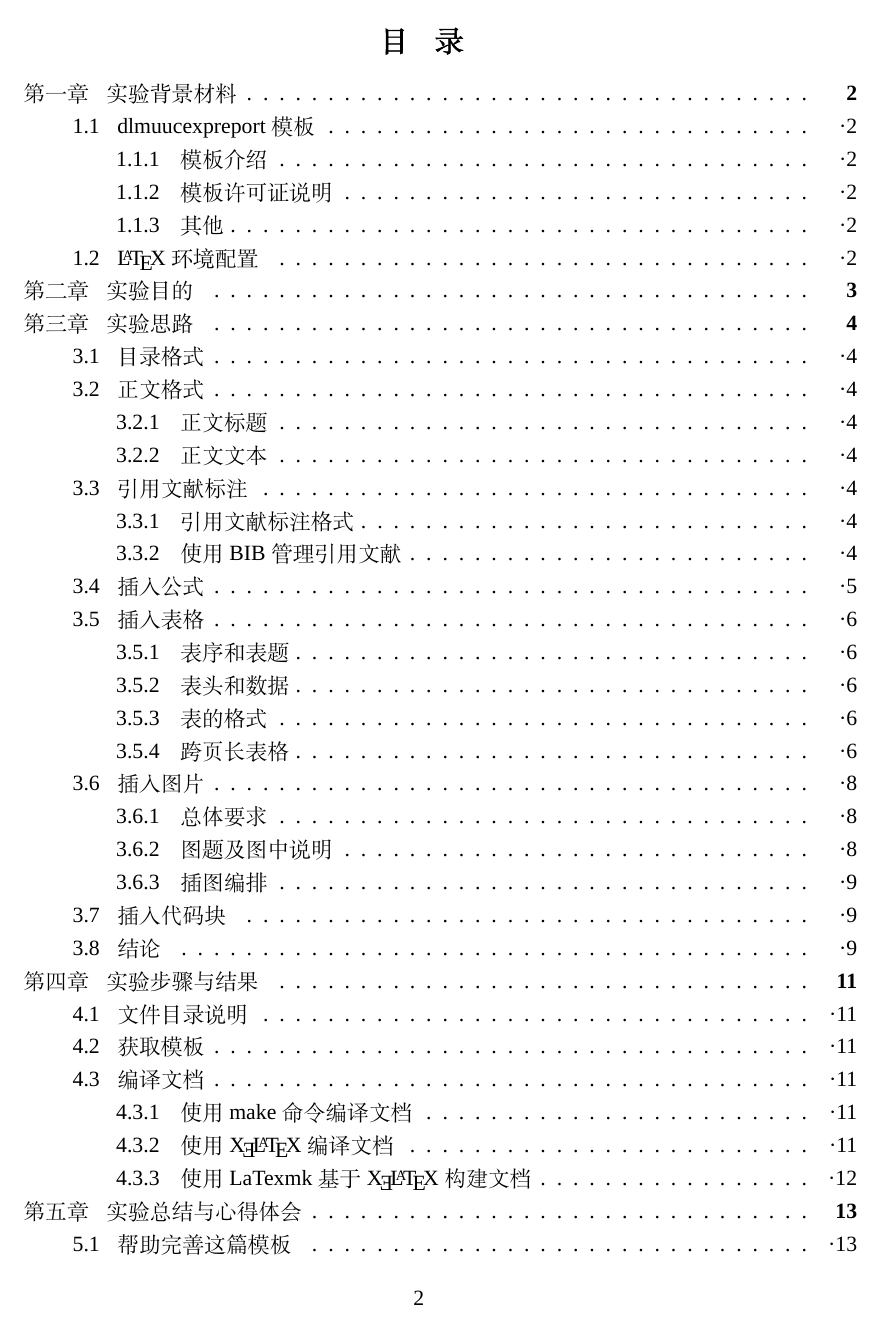
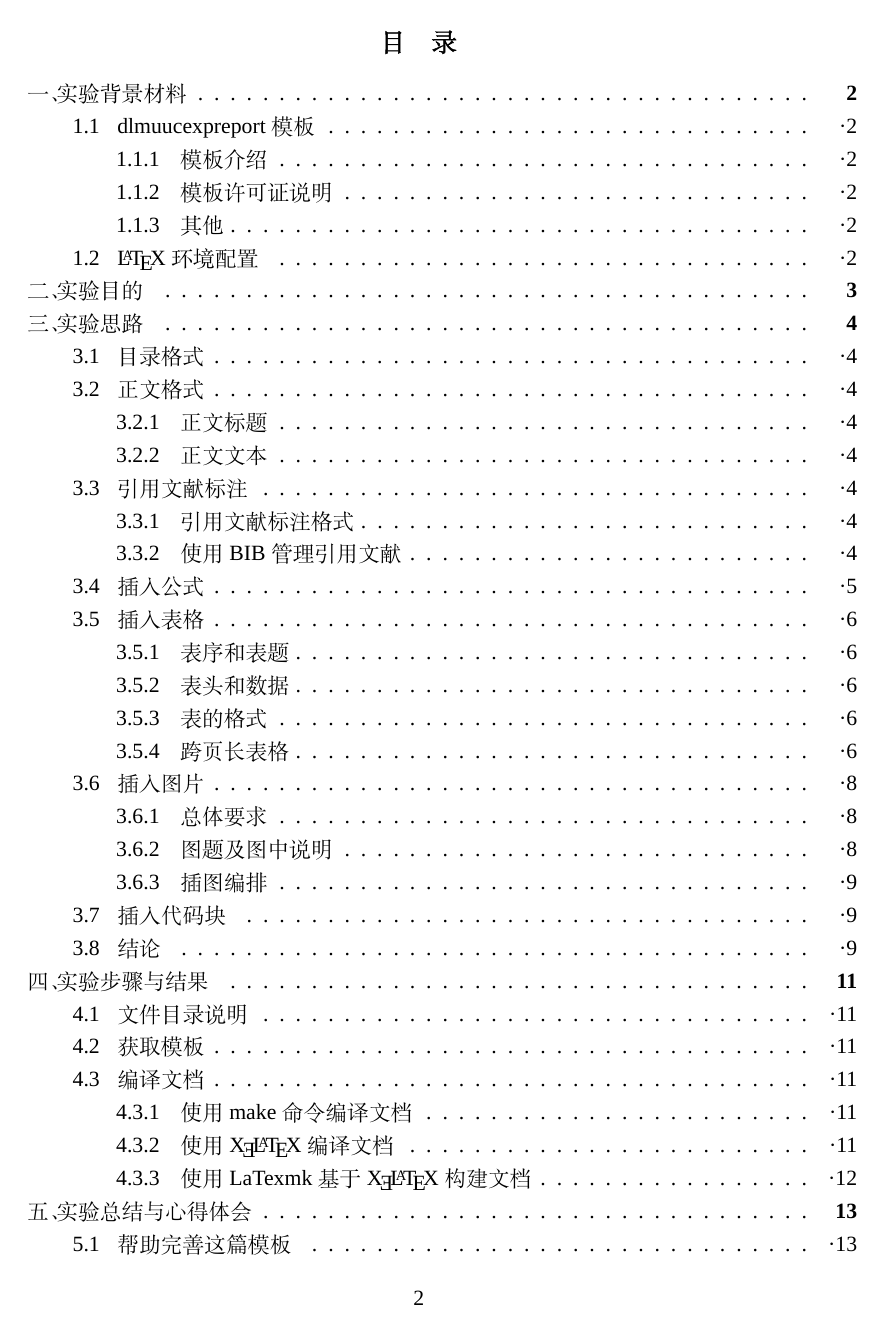
Before and after one commit to GitHubonline1396529/dlmuucexpreport, a LaTeX thesis (example.tex, which reads dlmuucexpreport.cls): page 2 of 18. Compiled offline with XeLaTeX; a missing font is replaced by an installed copy or a similar font.

Commit message:
覆盖了 maketitle 命令使页面更规范

```diff
--- a/dlmuucexpreport.cls
+++ b/dlmuucexpreport.cls
@@ -2,12 +2,16 @@
     2024/10/07 A Unoffical document class
     for Dalian Maritime University undergraduate students
     to make their course  experiment reports]
-\LoadClass[12pt,numberwithinsect,AutoFakeBold=true, openany]{ctexbook}
+
+\LoadClass[
+    12pt,
+    numberwithinsect,
+    AutoFakeBold=true,
+    openany
+    ]{book}
 
 % 导入 CTEX 宏包来支持中文文本
-\RequirePackage[
-    number=arabic, % 不必强制在偶数页开始新的 Chapter
-    ]{ctex}
+\RequirePackage{ctex}
 
 % \let\cleardoublepage\clearpage
 
@@ -18,7 +22,15 @@
 
 % 其他常见的 TeX 包
 \RequirePackage{array}
-\RequirePackage{geometry}
+
+% 设置页面布局
+\RequirePackage[
+    a4paper,
+    left=2cm,
+    right=2cm,
+    top=2cm,
+    bottom=2cm]{geometry}
+
 \RequirePackage{fontspec}
 \RequirePackage{float}
 \RequirePackage{ulem}
@@ -103,9 +115,6 @@
 % \DeclareLanguageMapping{chinese}{chinese-gb7714-2015}
 % 这里使用的是2015年的国标文件 chinese-gb7714-2015.csl
 
-% 设置页面边距
-\geometry{a4paper,left=2cm,right=2cm,top=2cm,bottom=2cm}
-
 % 字体设置
 \setmainfont{Times New Roman}
 
@@ -128,11 +137,14 @@
 \setlist[itemize]{
     topsep=0pt,
     itemsep=0pt,
-    parsep=0pt}  % 调整 itemize
+    parsep=0pt
+}
+
 \setlist[enumerate]{
     topsep=0pt,
     itemsep=0pt,
-    parsep=0pt} % 调整 enumerate
+    parsep=0pt
+}
 
 % 设置超链接的颜色
 \hypersetup{
@@ -171,7 +183,8 @@ linkcolor=black
 % 文档的信息
 % 用于在封面上展示
 \newcommand\college[1]{\def\@college{#1}}
-\newcommand\titleOnCover[1]{\def\@titleOnCover{#1}}
+
+\renewcommand{\title}[1]{\def\@title{#1}}
 
 \newcommand\course[1]{\def\@course{#1}}
 \newcommand\major[1]{\def\@major{#1}}
@@ -180,7 +193,7 @@ linkcolor=black
 \newcommand\name[1]{\def\@name{#1}}
 \newcommand\teacher[1]{\def\@teacher{#1}}
 
-\newcommand\dateOnCover[1]{\def\@dateOnCover{#1}}
+\renewcommand{\date}[1]{\def\@date{#1}}
 
 % 设置页眉和页脚
 \pagestyle{fancy}
@@ -191,10 +204,9 @@ linkcolor=black
 \renewcommand{\ULthickness}{1pt} % 设置下划线厚度为 1pt
 
 % 封面
-\newcommand{\makecover}{
+\renewcommand{\maketitle}{
 \begin{titlepage}
-
-% \pagestyle{empty}
+\thispagestyle{empty}
 
 \vspace*{21pt} % 五号字空行两行
 
@@ -203,7 +215,7 @@ linkcolor=black
 
     \vspace{1.5\baselineskip} % 微调行距
 
-    {\fontsize{26pt}{26pt}\heiti \@titleOnCover\\[0em]}
+    {\fontsize{26pt}{26pt}\heiti \@title\\[0em]}
 
     \vspace{2\baselineskip} % 空两行
 
@@ -226,17 +238,23 @@ linkcolor=black
         %     2. 使用 `\parbox` 设置强制居中
         %     3. 使用 `\raisebox` 将字体与下划线之间的距离抬高一点
         \textbf{\bfseries 课程名称} &
-        \uline{\raisebox{0.5ex}{\parbox[c][\baselineskip][c]{9cm}{\centering\textbf{\bfseries \@course}}}} \\
+        \uline{\raisebox{0.5ex}{\parbox[c][\baselineskip][c]{9cm}%
+        {\centering\textbf{\bfseries \@course}}}} \\
         \textbf{\bfseries 专\qquad 业} &
-        \uline{\raisebox{0.5ex}{\parbox[c][\baselineskip][c]{9cm}{\centering\textbf{\bfseries \@major}}}} \\
+        \uline{\raisebox{0.5ex}{\parbox[c][\baselineskip][c]{9cm}%
+        {\centering\textbf{\bfseries \@major}}}} \\
         \textbf{\bfseries 班\qquad 级} &
-        \uline{\raisebox{0.5ex}{\parbox[c][\baselineskip][c]{9cm}{\centering\textbf{\bfseries \@class}}}} \\
+        \uline{\raisebox{0.5ex}{\parbox[c][\baselineskip][c]{9cm}%
+        {\centering\textbf{\bfseries \@class}}}} \\
         \textbf{\bfseries 学\qquad 号} &
-        \uline{\raisebox{0.5ex}{\parbox[c][\baselineskip][c]{9cm}{\centering\textbf{\bfseries \@stuid}}}} \\
+        \uline{\raisebox{0.5ex}{\parbox[c][\baselineskip][c]{9cm}%
+        {\centering\textbf{\bfseries \@stuid}}}} \\
         \textbf{\bfseries 姓\qquad 名} &
-        \uline{\raisebox{0.5ex}{\parbox[c][\baselineskip][c]{9cm}{\centering\textbf{\bfseries \@name}}}} \\
+        \uline{\raisebox{0.5ex}{\parbox[c][\baselineskip][c]{9cm}%
+        {\centering\textbf{\bfseries \@name}}}} \\
         \textbf{\bfseries 指导教师} &
-        \uline{\raisebox{0.5ex}{\parbox[c][\baselineskip][c]{9cm}{\centering\textbf{\bfseries \@teacher}}}} \\
+        \uline{\raisebox{0.5ex}{\parbox[c][\baselineskip][c]{9cm}%
+        {\centering\textbf{\bfseries \@teacher}}}} \\
     \end{tabular}
 \end{table}
 
@@ -255,15 +273,18 @@ linkcolor=black
 %
 % 目录标题：三号宋体，加粗，居中，段前20磅，段后10磅，无缩进，
 % “目”和“录”之间空4格；
-\renewcommand{\contentsname}{\hfill\textbf{
-    \fontsize{16pt}{16pt}目\ \ \ \ 录}\hfill}
-
-% 设置目录标题样式
-%
-% 目录标题：三号宋体，加粗，居中，段前20磅，段后10磅，无缩进，
-% “目”和“录”之间空4格；
-\renewcommand{\contentsname}{\hfill\textbf{
-    \fontsize{16pt}{16pt}目\ \ \ \ 录}\hfill}
+\renewcommand{\contentsname}
+{\hfill 目\ \ \ \ 录\hfill}
+\renewcommand{\cfttoctitlefont}
+{\fontsize{16pt}{16pt}\selectfont} % ToC = Table of Contents
+\renewcommand{\cftaftertoctitle}{}
+\renewcommand{\cftloftitlefont}
+{\normalsize} % LoF = List of Figures
+\renewcommand{\cftafterloftitle}{}
+\renewcommand{\cftlottitlefont}
+{\normalsize} % LoT = List of Tables
+\renewcommand{\cftafterlottitle}
+{}
 
 % 设置目录项样式
 %
--- a/example.tex
+++ b/example.tex
@@ -5,7 +5,7 @@
 % 设置元数据
 % 这部分内容将会被用于构建文档的封面
 \college{大连海事大学}
-\titleOnCover{实验报告}
+\title{实验报告}
 
 \course{某某专业实验课}
 \major{某某专业}
@@ -13,7 +13,7 @@
 \stuid{2220XXXXXX}
 \name{你的名字}
 \teacher{你的老师}
-\dateOnCover{XXXX年XX月XX日}
+\date{XXXX年XX月XX日}
 
 \begin{document}
 
```
Also changed, not shown: example.pdf, example.tex (2 more changed lines).
